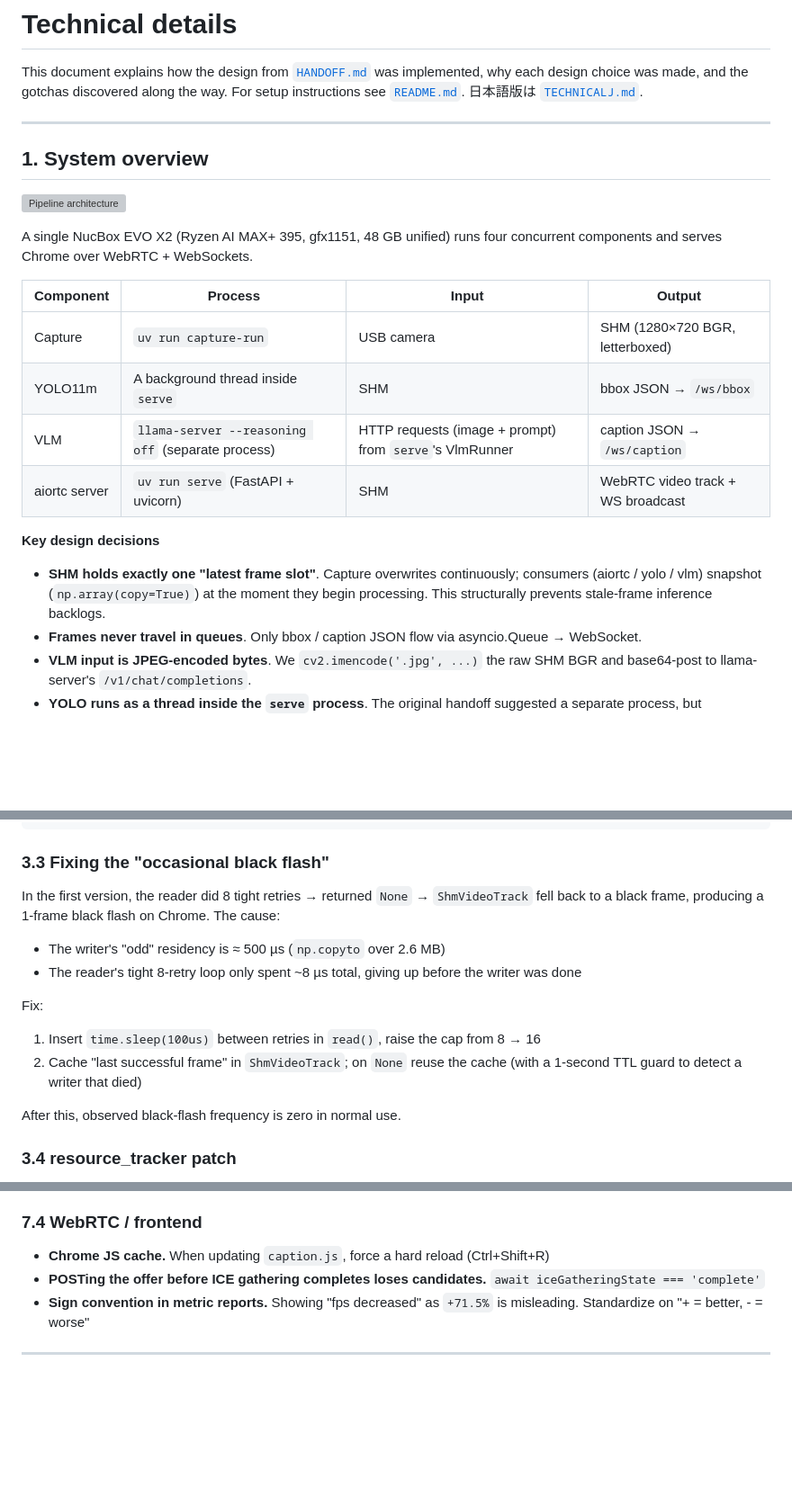
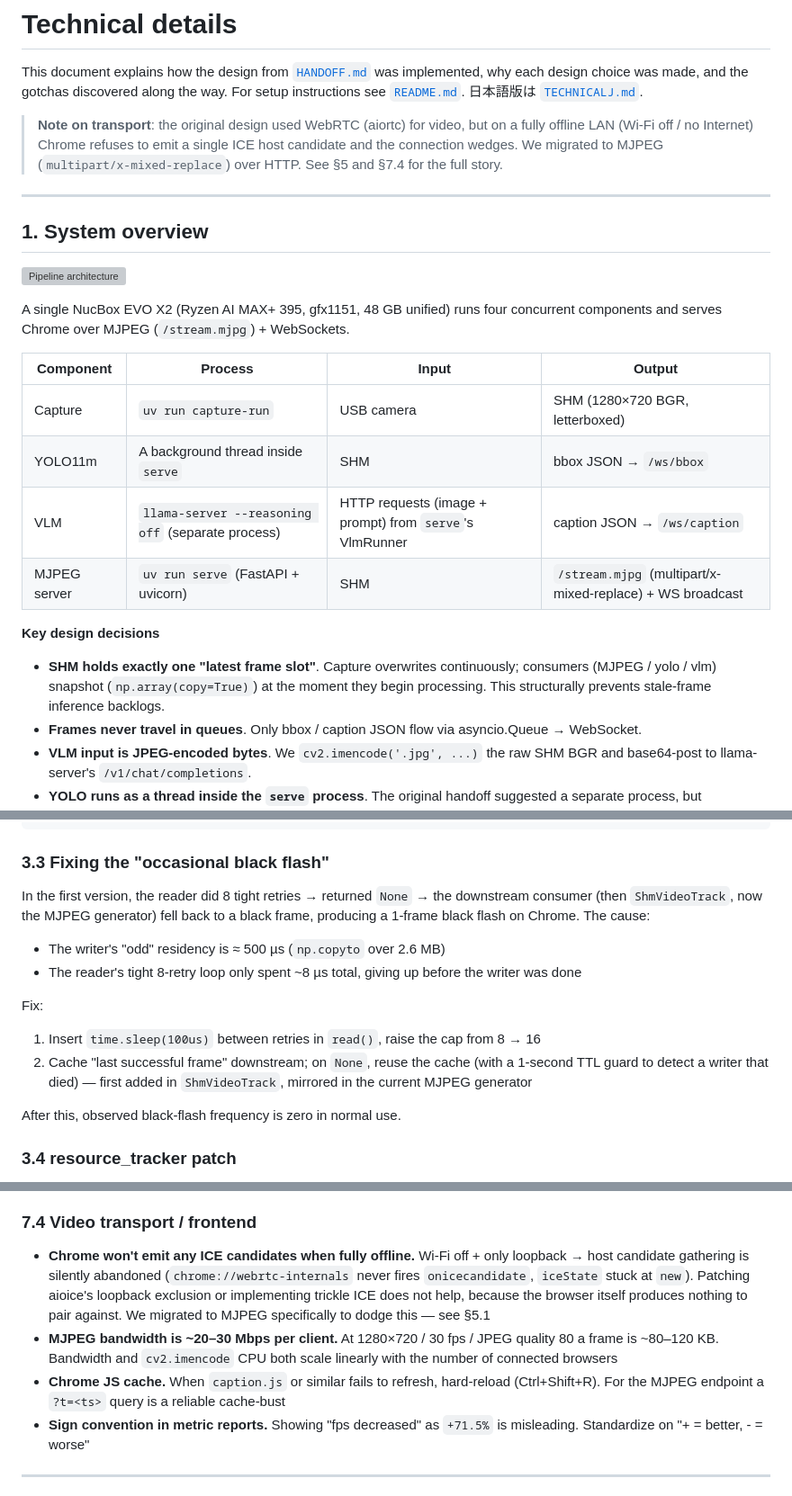
Before and after one commit to kotetsuy/LLaVA, a Markdown page: TECHNICAL.md, 3 parts joined by grey strips. Shown at 90% size. GitHub-like rendering; blank space fills up the shorter version; grey boxes are pictures that could not be loaded.

```diff
--- a/TECHNICAL.md
+++ b/TECHNICAL.md
@@ -1,6 +1,8 @@
 # Technical details
 
 This document explains how the design from [`HANDOFF.md`](./HANDOFF.md) was implemented, why each design choice was made, and the gotchas discovered along the way. For setup instructions see [`README.md`](./README.md). 日本語版は [`TECHNICALJ.md`](./TECHNICALJ.md).
+
+> **Note on transport**: the original design used WebRTC (aiortc) for video, but on a fully offline LAN (Wi-Fi off / no Internet) Chrome refuses to emit a single ICE host candidate and the connection wedges. We migrated to MJPEG (`multipart/x-mixed-replace`) over HTTP. See §5 and §7.4 for the full story.
 
 ---
 
@@ -8,18 +10,18 @@ This document explains how the design from [`HANDOFF.md`](./HANDOFF.md) was impl
 
 ![Pipeline architecture](./docs/01_pipeline_architecture.svg)
 
-A single NucBox EVO X2 (Ryzen AI MAX+ 395, gfx1151, 48 GB unified) runs four concurrent components and serves Chrome over WebRTC + WebSockets.
+A single NucBox EVO X2 (Ryzen AI MAX+ 395, gfx1151, 48 GB unified) runs four concurrent components and serves Chrome over MJPEG (`/stream.mjpg`) + WebSockets.
 
 | Component | Process | Input | Output |
 |---|---|---|---|
 | Capture | `uv run capture-run` | USB camera | SHM (1280×720 BGR, letterboxed) |
 | YOLO11m | A background thread inside `serve` | SHM | bbox JSON → `/ws/bbox` |
 | VLM | `llama-server --reasoning off` (separate process) | HTTP requests (image + prompt) from `serve`'s VlmRunner | caption JSON → `/ws/caption` |
-| aiortc server | `uv run serve` (FastAPI + uvicorn) | SHM | WebRTC video track + WS broadcast |
+| MJPEG server | `uv run serve` (FastAPI + uvicorn) | SHM | `/stream.mjpg` (multipart/x-mixed-replace) + WS broadcast |
 
 **Key design decisions**
 
-- **SHM holds exactly one "latest frame slot"**. Capture overwrites continuously; consumers (aiortc / yolo / vlm) snapshot (`np.array(copy=True)`) at the moment they begin processing. This structurally prevents stale-frame inference backlogs.
+- **SHM holds exactly one "latest frame slot"**. Capture overwrites continuously; consumers (MJPEG / yolo / vlm) snapshot (`np.array(copy=True)`) at the moment they begin processing. This structurally prevents stale-frame inference backlogs.
 - **Frames never travel in queues**. Only bbox / caption JSON flow via asyncio.Queue → WebSocket.
 - **VLM input is JPEG-encoded bytes**. We `cv2.imencode('.jpg', ...)` the raw SHM BGR and base64-post to llama-server's `/v1/chat/completions`.
 - **YOLO runs as a thread inside the `serve` process**. The original handoff suggested a separate process, but torch/CUDA releases the GIL inside its C++ kernels, so the asyncio event loop is not blocked. Step 5 measured 8 ms p50 inference at fp16 — the choice is sound.
@@ -111,7 +113,7 @@ Reader:
 
 ### 3.3 Fixing the "occasional black flash"
 
-In the first version, the reader did 8 tight retries → returned `None` → `ShmVideoTrack` fell back to a black frame, producing a 1-frame black flash on Chrome. The cause:
+In the first version, the reader did 8 tight retries → returned `None` → the downstream consumer (then `ShmVideoTrack`, now the MJPEG generator) fell back to a black frame, producing a 1-frame black flash on Chrome. The cause:
 
 - The writer's "odd" residency is ≈ 500 µs (`np.copyto` over 2.6 MB)
 - The reader's tight 8-retry loop only spent ~8 µs total, giving up before the writer was done
@@ -119,7 +121,7 @@ In the first version, the reader did 8 tight retries → returned `None` → `Sh
 Fix:
 
 1. Insert `time.sleep(100us)` between retries in `read()`, raise the cap from 8 → 16
-2. Cache "last successful frame" in `ShmVideoTrack`; on `None` reuse the cache (with a 1-second TTL guard to detect a writer that died)
+2. Cache "last successful frame" downstream; on `None`, reuse the cache (with a 1-second TTL guard to detect a writer that died) — first added in `ShmVideoTrack`, mirrored in the current MJPEG generator
 
 After this, observed black-flash frequency is zero in normal use.
 
@@ -269,10 +304,11 @@ Sends `Ctrl-C` to each window → waits 5 s → `tmux kill-session`. Any survivo
 - **Naively regexing `prompt eval time` and `eval time` matches the same line twice.** A `(?<!prompt )eval time` negative lookbehind disambiguates
 - **`llama-server`'s default `--reasoning auto` causes *-Reasoning models to burn `n_predict` on `<think>` tokens.** `--reasoning off` is required
 
-### 7.4 WebRTC / frontend
+### 7.4 Video transport / frontend
 
-- **Chrome JS cache.** When updating `caption.js`, force a hard reload (Ctrl+Shift+R)
-- **POSTing the offer before ICE gathering completes loses candidates.** `await iceGatheringState === 'complete'`
+- **Chrome won't emit any ICE candidates when fully offline.** Wi-Fi off + only loopback → host candidate gathering is silently abandoned (`chrome://webrtc-internals` never fires `onicecandidate`, `iceState` stuck at `new`). Patching aioice's loopback exclusion or implementing trickle ICE does not help, because the browser itself produces nothing to pair against. We migrated to MJPEG specifically to dodge this — see §5.1
+- **MJPEG bandwidth is ~20–30 Mbps per client.** At 1280×720 / 30 fps / JPEG quality 80 a frame is ~80–120 KB. Bandwidth and `cv2.imencode` CPU both scale linearly with the number of connected browsers
+- **Chrome JS cache.** When `caption.js` or similar fails to refresh, hard-reload (Ctrl+Shift+R). For the MJPEG endpoint a `?t=<ts>` query is a reliable cache-bust
 - **Sign convention in metric reports.** Showing "fps decreased" as `+71.5%` is misleading. Standardize on "+ = better, - = worse"
 
 ---
```
Also changed, not shown: other parts of TECHNICAL.md (+63 -30 lines), HANDOFF.md (+19 -1 lines).
